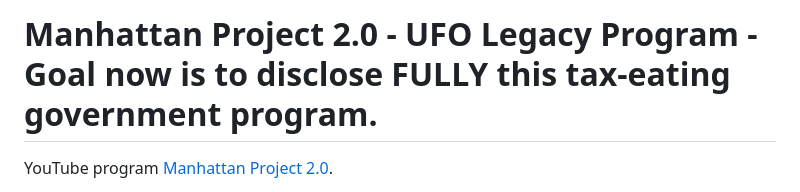
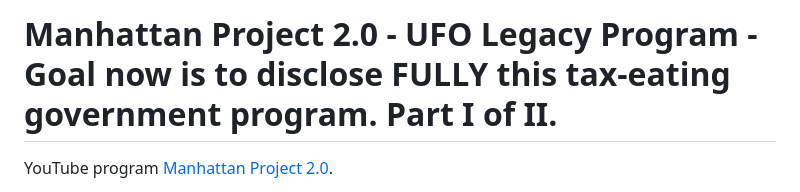
Before and after one commit to bbauska/Manhattan-Project-2.0, a Markdown page: README.md, the part around the change. Drawn GitHub-style.

Commit message:
Clarify project description as Part I of II
Updated project description to indicate it is Part I of II.

```diff
--- a/README.md
+++ b/README.md
@@ -1,4 +1,4 @@
-# Manhattan Project 2.0 - UFO Legacy Program - Goal now is to disclose FULLY this tax-eating government program.
+# Manhattan Project 2.0 - UFO Legacy Program - Goal now is to disclose FULLY this tax-eating government program. Part I of II.
 
 YouTube program <a href="https://youtu.be/jR-h5p2bd-A?list=TLPQMTEwNTIwMjaRJ4fcGKnZGQ">Manhattan Project 2.0</a>.
 
```
